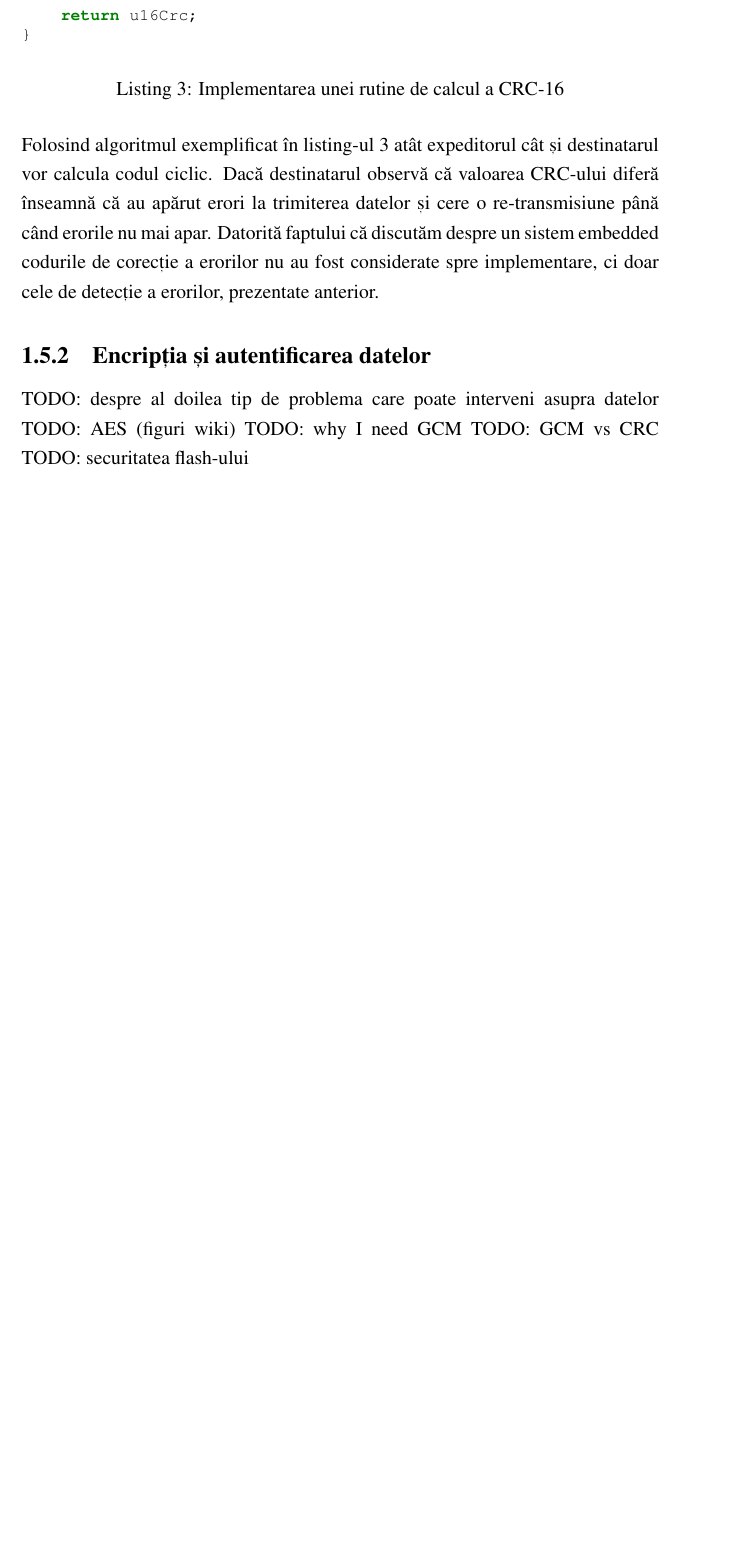
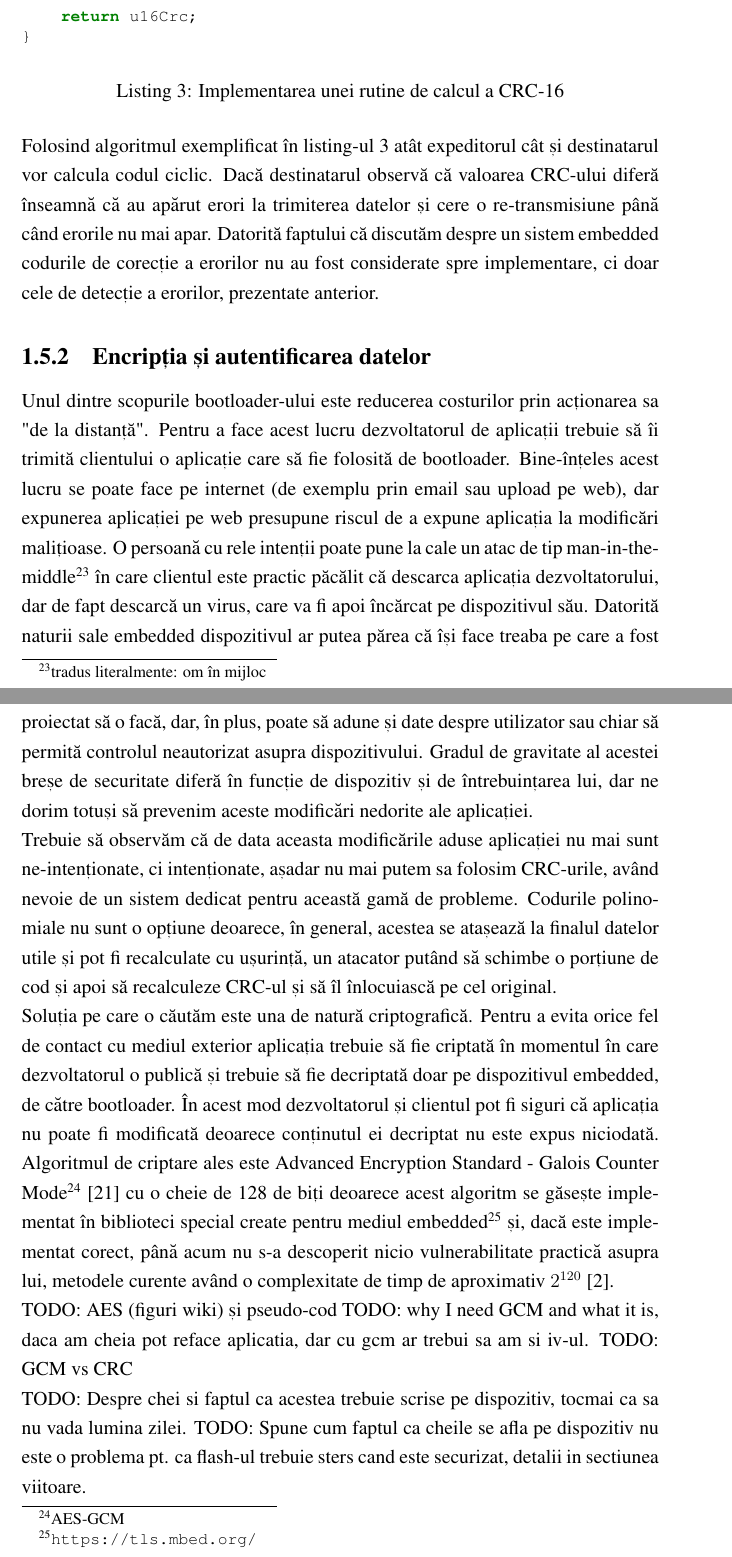
Before and after one commit to paulbarbu/msc-thesis, a LaTeX document (Barbu Paul - Gheorghe.tex): part of page 21 of 25 before the commit and two parts of pages 21 and 22 of 27 after it, the two joined at a grey line, cut so that both start at the same text, the shorter picture padded with empty space. Compiled offline with pdfLaTeX.

Commit message:
about aes

```diff
--- a/Barbu Paul - Gheorghe.tex
+++ b/Barbu Paul - Gheorghe.tex
@@ -319,10 +322,21 @@ uint16_t Crc16(const uint8_t *pu8Data, const uint32_t u32DataLen,
 Folosind algoritmul exemplificat în listing-ul \ref{crcInC} atât expeditorul cât și destinatarul vor calcula codul ciclic. Dacă destinatarul observă că valoarea CRC-ului diferă înseamnă că au apărut erori la trimiterea datelor și cere o re-transmisiune până când erorile nu mai apar. Datorită faptului că discutăm despre un sistem embedded codurile de corecție a erorilor nu au fost considerate spre implementare, ci doar cele de detecție a erorilor, prezentate anterior.
 
 \subsection{Encripția și autentificarea datelor}
-TODO: despre al doilea tip de problema care poate interveni asupra datelor
-TODO: AES (figuri wiki)
-TODO: why I need GCM
+
+Unul dintre scopurile bootloader-ului este reducerea costurilor prin acționarea sa "de la distanță". Pentru a face acest lucru dezvoltatorul de aplicații trebuie să îi trimită clientului o aplicație care să fie folosită de bootloader. Bine-înțeles acest lucru se poate face pe internet (de exemplu prin email sau upload pe web), dar expunerea aplicației pe web presupune riscul de a expune aplicația la modificări malițioase. O persoană cu rele intenții poate pune la cale un atac de tip man-in-the-middle\footnote{tradus literalmente: om în mijloc} în care clientul este practic păcălit că descarca aplicația dezvoltatorului, dar de fapt descarcă un virus, care va fi apoi încărcat pe dispozitivul său. Datorită naturii sale embedded dispozitivul ar putea părea că își face treaba pe care a fost proiectat să o facă, dar, în plus, poate să adune și date despre utilizator sau chiar să permită controlul neautorizat asupra dispozitivului. Gradul de gravitate al acestei breșe de securitate diferă în funcție de dispozitiv și de întrebuințarea lui, dar ne dorim totuși să prevenim aceste modificări nedorite ale aplicației.
+
+Trebuie să observăm că de data aceasta modificările aduse aplicației nu mai sunt ne-intenționate, ci intenționate, așadar nu mai putem sa folosim CRC-urile, având nevoie de un sistem dedicat pentru această gamă de probleme. Codurile polinomiale nu sunt o opțiune deoarece, în general, acestea se atașează la finalul datelor utile și pot fi recalculate cu ușurință, un atacator putând să schimbe o porțiune de cod și apoi să recalculeze CRC-ul și să îl înlocuiască pe cel original.
+
+Soluția pe care o căutăm este una de natură criptografică. Pentru a evita orice fel de contact cu mediul exterior aplicația trebuie să fie criptată în momentul în care dezvoltatorul o publică și trebuie să fie decriptată doar pe dispozitivul embedded, de către bootloader. În acest mod dezvoltatorul și clientul pot fi siguri că aplicația nu poate fi modificată deoarece conținutul ei decriptat nu este expus niciodată. Algoritmul de criptare ales este Advanced Encryption Standard - Galois Counter Mode\footnote{AES-GCM} \cite{wikiAes} cu o cheie de 128 de biți deoarece acest algoritm se găsește implementat în biblioteci special create pentru mediul embedded\footnote{\url{https://tls.mbed.org/}} și, dacă este implementat corect, până acum nu s-a descoperit nicio vulnerabilitate practică asupra lui, metodele curente având o complexitate de timp de aproximativ $2^{120}$ \cite{bogdanov}.
+
+%TODO:  https://en.wikipedia.org/wiki/Advanced_Encryption_Standard
+
+TODO: AES (figuri wiki) și pseudo-cod
+TODO: why I need GCM and what it is, daca am cheia pot reface aplicatia, dar cu gcm ar trebui sa am si iv-ul.
 TODO: GCM vs CRC
-TODO: securitatea flash-ului
+
+
+TODO: Despre chei si faptul ca acestea trebuie scrise pe dispozitiv, tocmai ca sa nu vada lumina zilei.
+TODO: Spune cum faptul ca cheile se afla pe dispozitiv nu este o problema pt. ca flash-ul trebuie sters cand este securizat, detalii in sectiunea viitoare.
 
 \section{Procesul de flashing al unui microcontroller}
```
Also changed, not shown: bibliografie.bib (+13 -0 lines), Barbu Paul - Gheorghe.tex (14 more changed lines).
